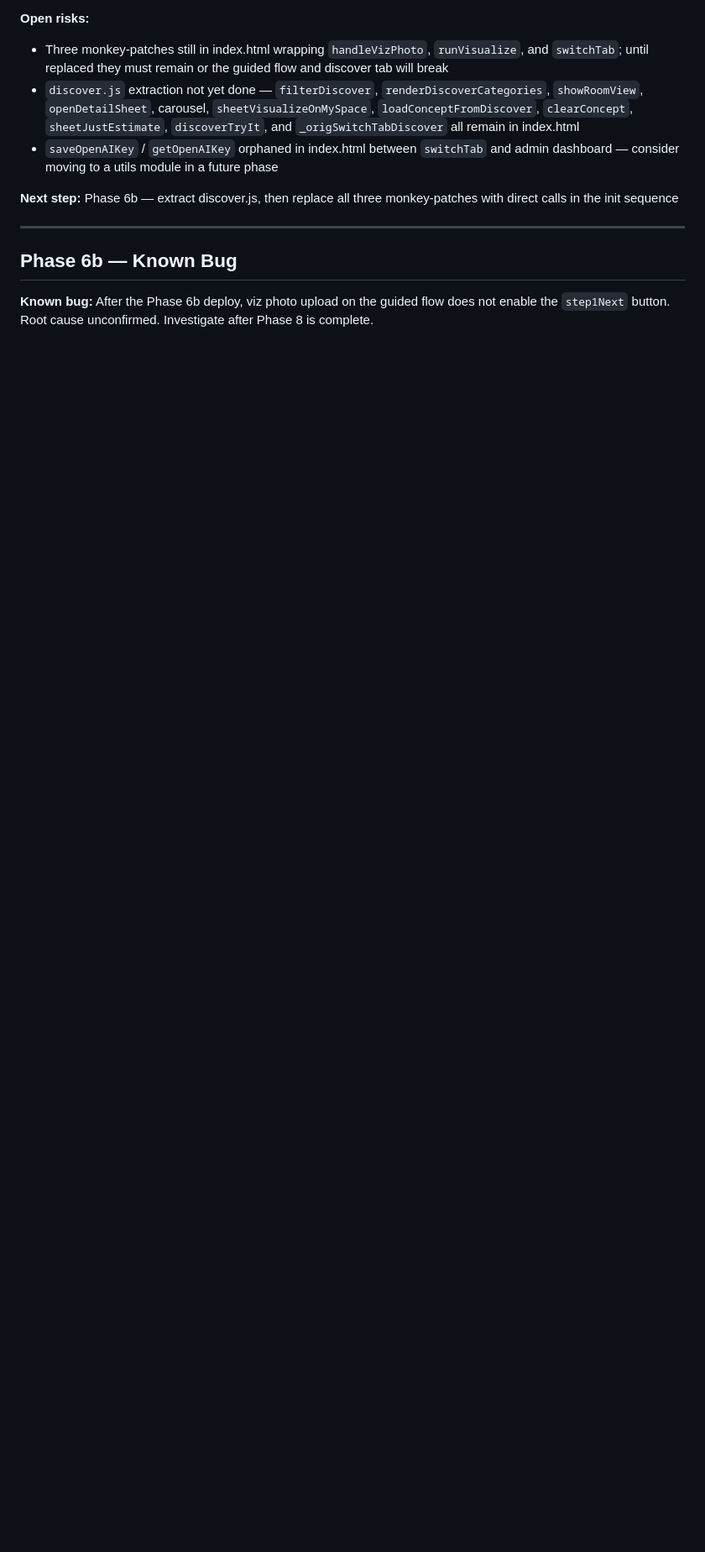
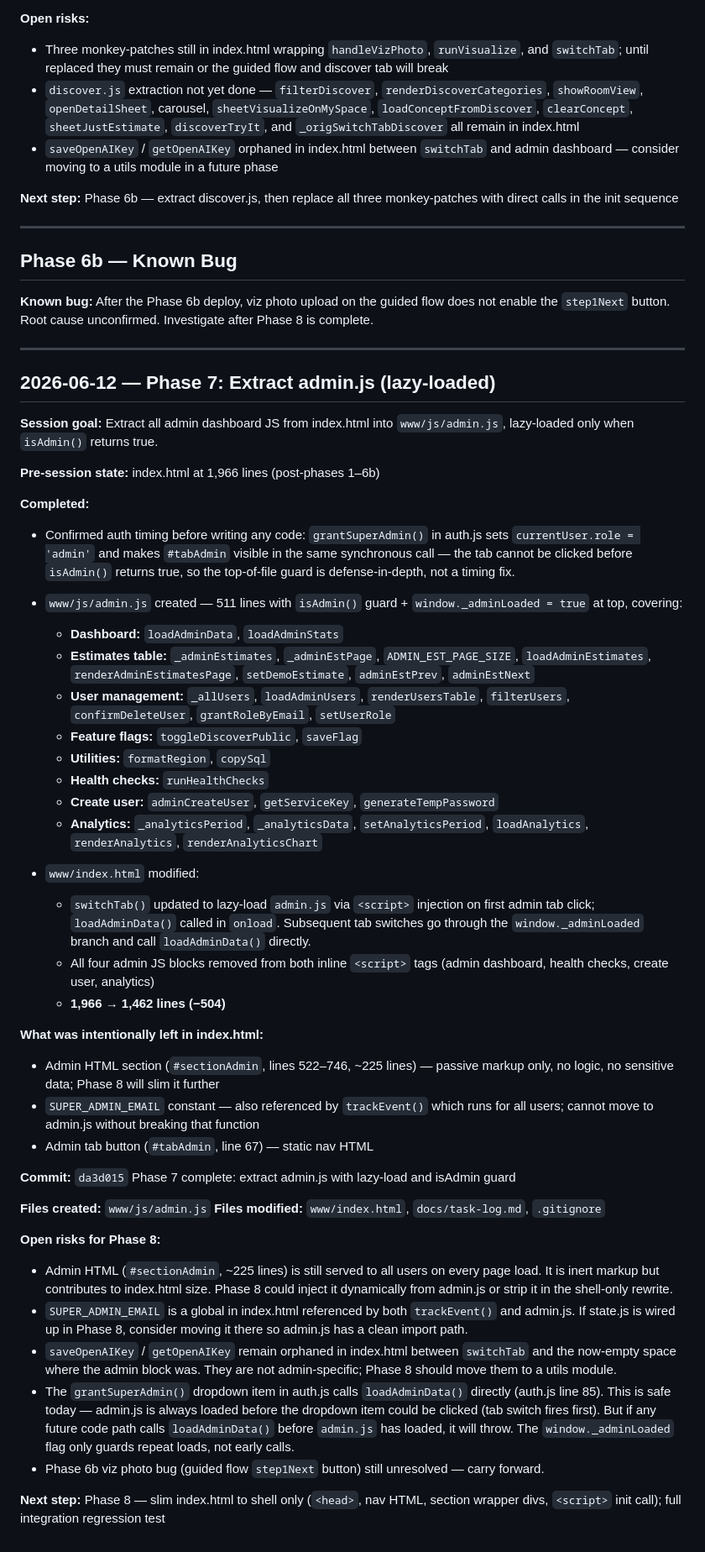
Before and after one commit to jabezzinabu/fixright, a Markdown page: docs/task-log.md, the part around the change. Shown at 84% size. Rendered like a GitHub page; blank space fills up the shorter version.

Commit message:
docs: append Phase 7 session entry to task-log.md
Co-Authored-By: Claude Sonnet 4.6 <noreply@anthropic.com>

```diff
--- a/docs/task-log.md
+++ b/docs/task-log.md
@@ -152,3 +152,50 @@ discover-data.js (defer) → measurement-data.js → retailer-data.js → ui.js
 ## Phase 6b — Known Bug
 
 **Known bug:** After the Phase 6b deploy, viz photo upload on the guided flow does not enable the `step1Next` button. Root cause unconfirmed. Investigate after Phase 8 is complete.
+
+---
+
+## 2026-06-12 — Phase 7: Extract admin.js (lazy-loaded)
+
+**Session goal:** Extract all admin dashboard JS from index.html into `www/js/admin.js`, lazy-loaded only when `isAdmin()` returns true.
+
+**Pre-session state:** index.html at 1,966 lines (post-phases 1–6b)
+
+**Completed:**
+
+- Confirmed auth timing before writing any code: `grantSuperAdmin()` in auth.js sets `currentUser.role = 'admin'` and makes `#tabAdmin` visible in the same synchronous call — the tab cannot be clicked before `isAdmin()` returns true, so the top-of-file guard is defense-in-depth, not a timing fix.
+
+- `www/js/admin.js` created — 511 lines with `isAdmin()` guard + `window._adminLoaded = true` at top, covering:
+  - **Dashboard:** `loadAdminData`, `loadAdminStats`
+  - **Estimates table:** `_adminEstimates`, `_adminEstPage`, `ADMIN_EST_PAGE_SIZE`, `loadAdminEstimates`, `renderAdminEstimatesPage`, `setDemoEstimate`, `adminEstPrev`, `adminEstNext`
+  - **User management:** `_allUsers`, `loadAdminUsers`, `renderUsersTable`, `filterUsers`, `confirmDeleteUser`, `grantRoleByEmail`, `setUserRole`
+  - **Feature flags:** `toggleDiscoverPublic`, `saveFlag`
+  - **Utilities:** `formatRegion`, `copySql`
+  - **Health checks:** `runHealthChecks`
+  - **Create user:** `adminCreateUser`, `getServiceKey`, `generateTempPassword`
+  - **Analytics:** `_analyticsPeriod`, `_analyticsData`, `setAnalyticsPeriod`, `loadAnalytics`, `renderAnalytics`, `renderAnalyticsChart`
+
+- `www/index.html` modified:
+  - `switchTab()` updated to lazy-load `admin.js` via `<script>` injection on first admin tab click; `loadAdminData()` called in `onload`. Subsequent tab switches go through the `window._adminLoaded` branch and call `loadAdminData()` directly.
+  - All four admin JS blocks removed from both inline `<script>` tags (admin dashboard, health checks, create user, analytics)
+  - **1,966 → 1,462 lines (−504)**
+
+**What was intentionally left in index.html:**
+- Admin HTML section (`#sectionAdmin`, lines 522–746, ~225 lines) — passive markup only, no logic, no sensitive data; Phase 8 will slim it further
+- `SUPER_ADMIN_EMAIL` constant — also referenced by `trackEvent()` which runs for all users; cannot move to admin.js without breaking that function
+- Admin tab button (`#tabAdmin`, line 67) — static nav HTML
+
+**Commit:** `da3d015` Phase 7 complete: extract admin.js with lazy-load and isAdmin guard
+
+**Files created:** `www/js/admin.js`
+**Files modified:** `www/index.html`, `docs/task-log.md`, `.gitignore`
+
+**Open risks for Phase 8:**
+
+- Admin HTML (`#sectionAdmin`, ~225 lines) is still served to all users on every page load. It is inert markup but contributes to index.html size. Phase 8 could inject it dynamically from admin.js or strip it in the shell-only rewrite.
+- `SUPER_ADMIN_EMAIL` is a global in index.html referenced by both `trackEvent()` and admin.js. If state.js is wired up in Phase 8, consider moving it there so admin.js has a clean import path.
+- `saveOpenAIKey` / `getOpenAIKey` remain orphaned in index.html between `switchTab` and the now-empty space where the admin block was. They are not admin-specific; Phase 8 should move them to a utils module.
+- The `grantSuperAdmin()` dropdown item in auth.js calls `loadAdminData()` directly (auth.js line 85). This is safe today — admin.js is always loaded before the dropdown item could be clicked (tab switch fires first). But if any future code path calls `loadAdminData()` before `admin.js` has loaded, it will throw. The `window._adminLoaded` flag only guards repeat loads, not early calls.
+- Phase 6b viz photo bug (guided flow `step1Next` button) still unresolved — carry forward.
+
+**Next step:** Phase 8 — slim index.html to shell only (`<head>`, nav HTML, section wrapper divs, `<script>` init call); full integration regression test
```
